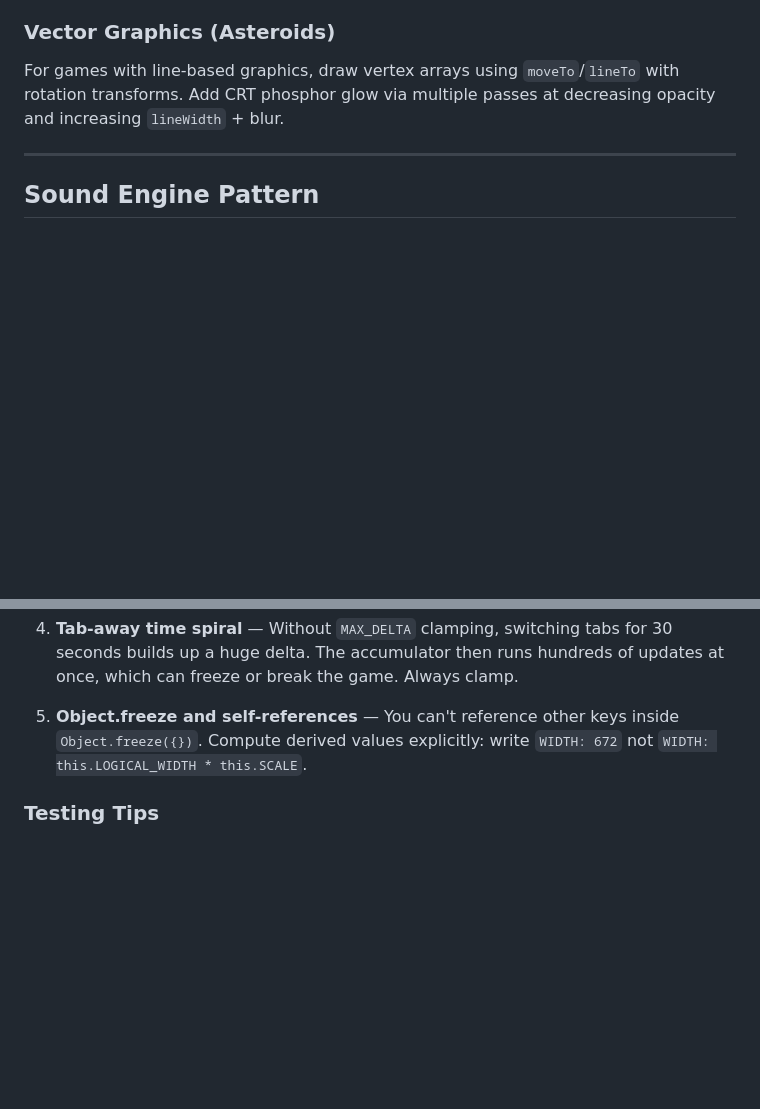
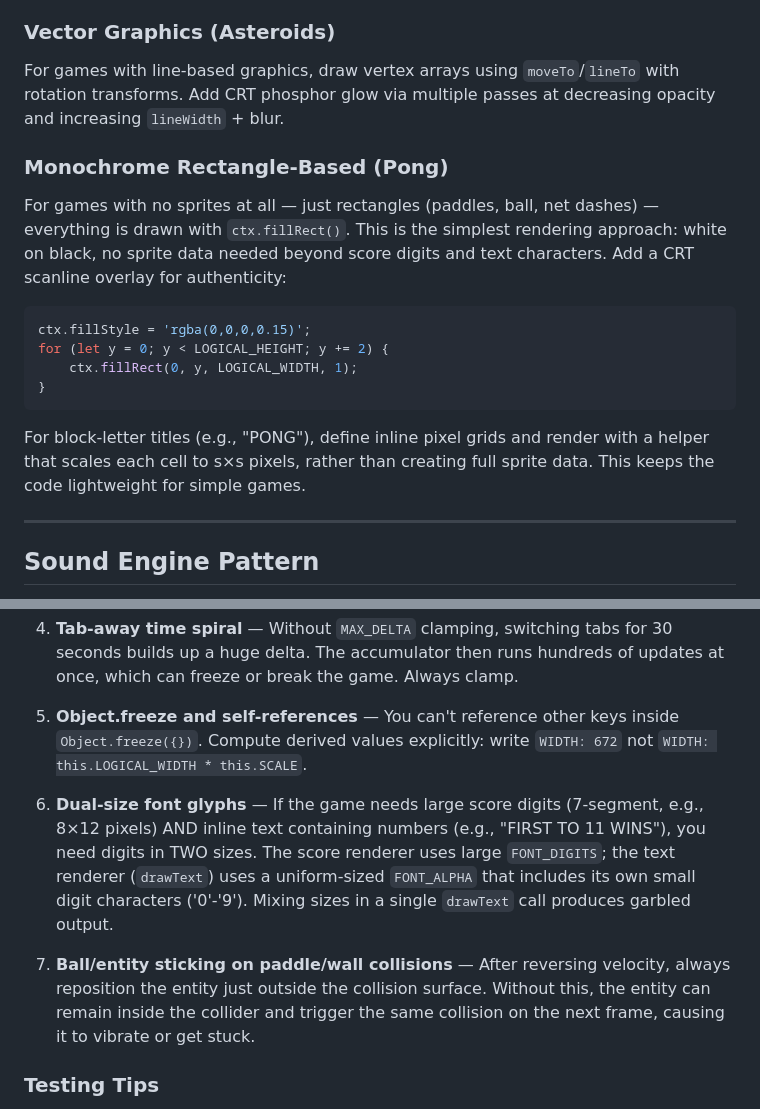
Before and after one commit to juliensimon/browser-games, a Markdown page: IMPLEMENTATION.md, 2 parts joined by grey strips. GitHub-like rendering; blank space fills up the shorter version.

````diff
--- a/IMPLEMENTATION.md
+++ b/IMPLEMENTATION.md
@@ -155,6 +155,19 @@ Draw everything in white first, then apply the overlay. White pixels take the ov
 
 For games with line-based graphics, draw vertex arrays using `moveTo`/`lineTo` with rotation transforms. Add CRT phosphor glow via multiple passes at decreasing opacity and increasing `lineWidth` + blur.
 
+### Monochrome Rectangle-Based (Pong)
+
+For games with no sprites at all — just rectangles (paddles, ball, net dashes) — everything is drawn with `ctx.fillRect()`. This is the simplest rendering approach: white on black, no sprite data needed beyond score digits and text characters. Add a CRT scanline overlay for authenticity:
+
+```javascript
+ctx.fillStyle = 'rgba(0,0,0,0.15)';
+for (let y = 0; y < LOGICAL_HEIGHT; y += 2) {
+    ctx.fillRect(0, y, LOGICAL_WIDTH, 1);
+}
+```
+
+For block-letter titles (e.g., "PONG"), define inline pixel grids and render with a helper that scales each cell to s×s pixels, rather than creating full sprite data. This keeps the code lightweight for simple games.
+
 ---
 
 ## Sound Engine Pattern
@@ -301,6 +314,10 @@ git branch -D section/foundations
 
 5. **Object.freeze and self-references** — You can't reference other keys inside `Object.freeze({})`. Compute derived values explicitly: write `WIDTH: 672` not `WIDTH: this.LOGICAL_WIDTH * this.SCALE`.
 
+6. **Dual-size font glyphs** — If the game needs large score digits (7-segment, e.g., 8×12 pixels) AND inline text containing numbers (e.g., "FIRST TO 11 WINS"), you need digits in TWO sizes. The score renderer uses large `FONT_DIGITS`; the text renderer (`drawText`) uses a uniform-sized `FONT_ALPHA` that includes its own small digit characters ('0'-'9'). Mixing sizes in a single `drawText` call produces garbled output.
+
+7. **Ball/entity sticking on paddle/wall collisions** — After reversing velocity, always reposition the entity just outside the collision surface. Without this, the entity can remain inside the collider and trigger the same collision on the next frame, causing it to vibrate or get stuck.
+
 ### Testing Tips
 
 - Playwright is effective for automated visual testing, but screenshot timing is tricky for animations. Use `page.evaluate()` to poll game state and trigger screenshots at exact moments rather than relying on fixed delays.
````
Also changed, not shown: README.md (+1 -0 lines), pong/README.md (added, +83 -0 lines), pong/screenshots/attract-screen.png (added), pong/screenshots/gameplay.png (added), 4 other files.
